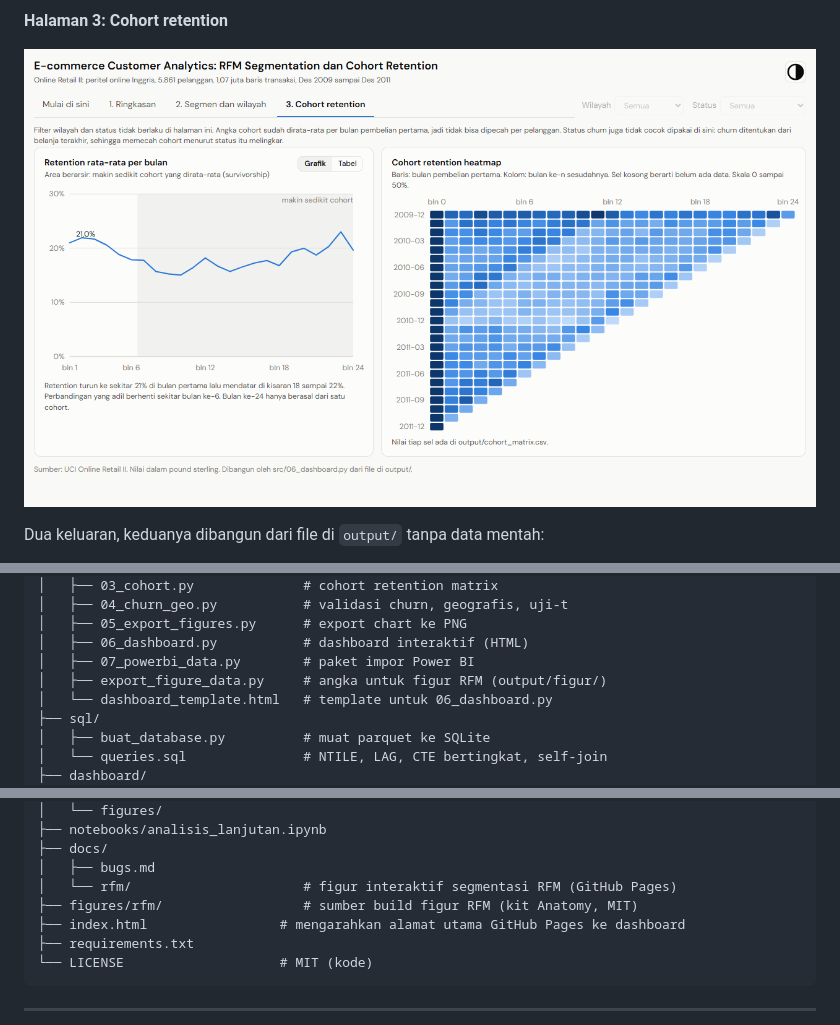
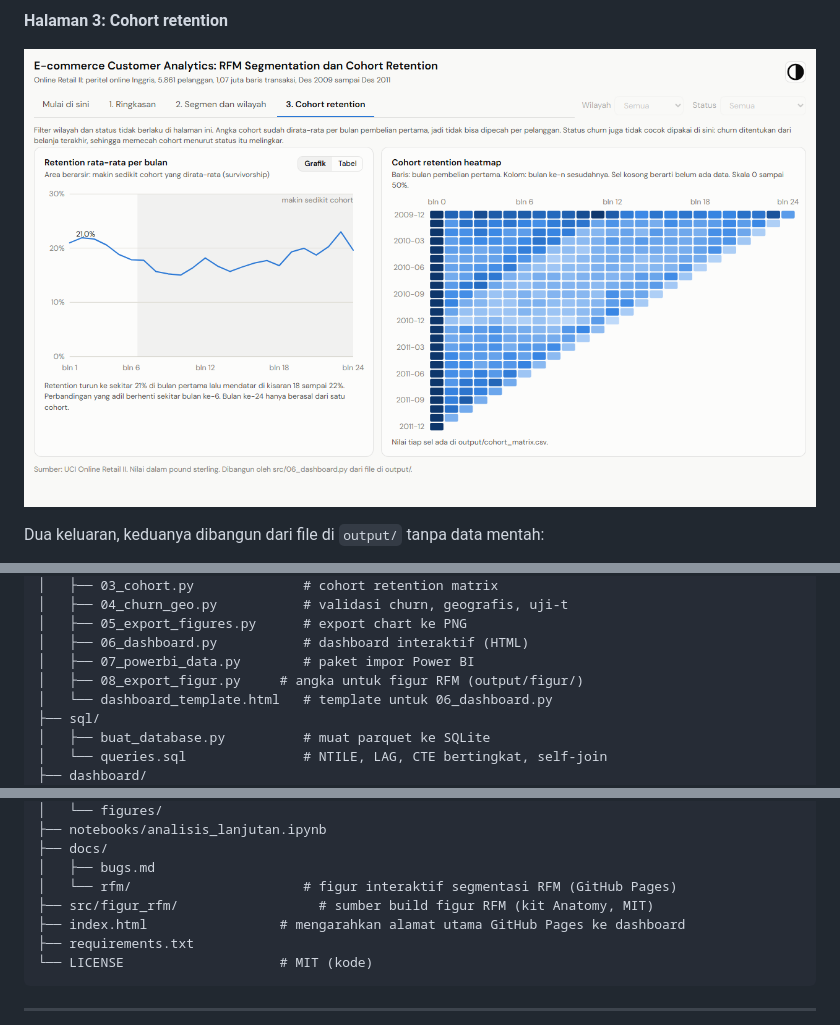
Before and after one commit to samuel-geraldo/rfm-cohort-ecommerce, a Markdown page: README.md, 3 parts joined by grey strips. GitHub-like rendering.

```diff
--- a/README.md
+++ b/README.md
@@ -331,7 +331,7 @@ untuk grouping bulan.
 
 **Halaman 3: Cohort retention**
 
-![Dashboard halaman cohort retention](dashboard/preview-3-cohort.png)
+![Dashboard halaman cohort retention](dashboard/preview/preview-3-cohort.png)
 
 Dua keluaran, keduanya dibangun dari file di `output/` tanpa data mentah:
 
@@ -367,7 +367,7 @@ rfm-cohort-ecommerce/
 │   ├── 05_export_figures.py      # export chart ke PNG
 │   ├── 06_dashboard.py           # dashboard interaktif (HTML)
 │   ├── 07_powerbi_data.py        # paket impor Power BI
-│   ├── export_figure_data.py     # angka untuk figur RFM (output/figur/)
+│   ├── 08_export_figur.py     # angka untuk figur RFM (output/figur/)
 │   └── dashboard_template.html   # template untuk 06_dashboard.py
 ├── sql/
 │   ├── buat_database.py          # muat parquet ke SQLite
@@ -390,7 +390,7 @@ rfm-cohort-ecommerce/
 ├── docs/
 │   ├── bugs.md
 │   └── rfm/                      # figur interaktif segmentasi RFM (GitHub Pages)
-├── figures/rfm/                  # sumber build figur RFM (kit Anatomy, MIT)
+├── src/figur_rfm/                  # sumber build figur RFM (kit Anatomy, MIT)
 ├── index.html                 # mengarahkan alamat utama GitHub Pages ke dashboard
 ├── requirements.txt
 └── LICENSE                    # MIT (kode)
```
Also changed, not shown: other parts of README.md (+5 -5 lines), dashboard/powerbi/POWERBI_GUIDE.md (+1 -1 lines), src/figur_rfm/README.md (renamed from figures/rfm/README.md, +3 -3 lines), dashboard/preview/preview-0-pengantar.png (renamed from dashboard/preview-0-pengantar.png), dashboard/preview/preview-1-ringkasan.png (renamed from dashboard/preview-1-ringkasan.png), dashboard/preview/preview-2-segmen.png (renamed from dashboard/preview-2-segmen.png), dashboard/preview/preview-3-cohort.png (renamed from dashboard/preview-3-cohort.png), 22 other files.
